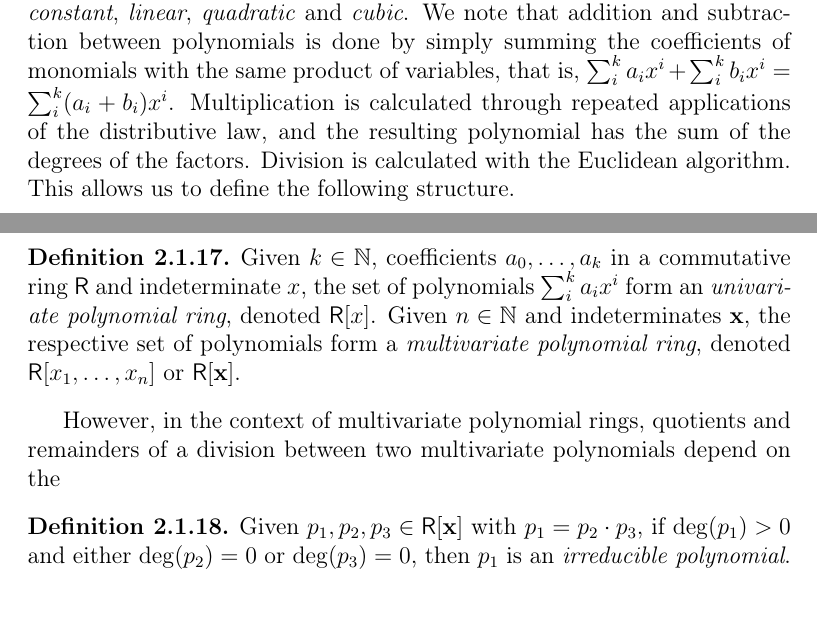
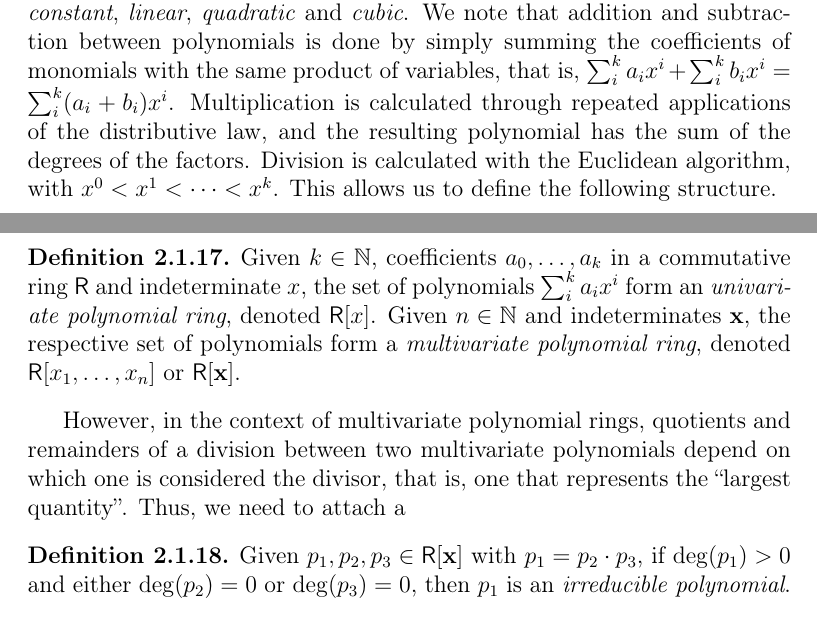
Before and after one commit to zambonin/msc, a LaTeX thesis (main.tex): two parts of pages 11 and 12 of 41, joined at a grey line, cut so that both start at the same text. Compiled offline with pdfLaTeX.

Commit message:
overleaf_to_git: update main.tex from r5303 to r5314

```diff
--- a/main.tex
+++ b/main.tex
@@ -198,13 +198,13 @@ For instance, the prime field $\mathbb{F}_{q}$ is composed of the set $\{0, \dot
   Given $n \in \mathbb{N}$, a polynomial over a sequence of indeterminates $\mathbf{x} = (x_{1}, \dots, x_{n})$ is called a \emph{multivariate polynomial}. The highest sum of the exponents of the indeterminates in a monomial with a non-zero coefficient is called the \emph{degree} of the polynomial, or $\deg(\cdot)$.
 \end{definition}
 
-Polynomials of degree zero, one, two and three are respectively called \emph{constant}, \emph{linear}, \emph{quadratic} and \emph{cubic}. We note that addition and subtraction between polynomials is done by simply summing the coefficients of monomials with the same product of variables, that is, $\sum_{i}^{k} a_{i} x^{i} + \sum_{i}^{k} b_{i} x^{i} = \sum_{i}^{k} (a_{i} + b_{i}) x^{i}$. Multiplication is calculated through repeated applications of the distributive law, and the resulting polynomial has the sum of the degrees of the factors. Division is calculated with the Euclidean algorithm. This allows us to define the following structure.
+Polynomials of degree zero, one, two and three are respectively called \emph{constant}, \emph{linear}, \emph{quadratic} and \emph{cubic}. We note that addition and subtraction between polynomials is done by simply summing the coefficients of monomials with the same product of variables, that is, $\sum_{i}^{k} a_{i} x^{i} + \sum_{i}^{k} b_{i} x^{i} = \sum_{i}^{k} (a_{i} + b_{i}) x^{i}$. Multiplication is calculated through repeated applications of the distributive law, and the resulting polynomial has the sum of the degrees of the factors. Division is calculated with the Euclidean algorithm, with $x^{0} < x^{1} < \cdots < x^{k}$. This allows us to define the following structure.
 
 \begin{definition}
   Given $k \in \mathbb{N}$, coefficients $a_{0}, \dots, a_{k}$ in a commutative ring $\textsf{R}$ and indeterminate $x$, the set of polynomials $\sum_{i}^{k} a_{i} x^{i}$ form an \emph{univariate polynomial ring}, denoted $\textsf{R}[x]$. Given $n \in \mathbb{N}$ and indeterminates $\mathbf{x}$, the respective set of polynomials form a \emph{multivariate polynomial ring}, denoted $\textsf{R}[x_{1}, \dots, x_{n}]$ or $\textsf{R}[\textbf{x}]$.
 \end{definition}
 
-However, in the context of multivariate polynomial rings, quotients and remainders of a division between two multivariate polynomials depend on the
+However, in the context of multivariate polynomial rings, quotients and remainders of a division between two multivariate polynomials depend on which one is considered the divisor, that is, one that represents the ``largest quantity''. Thus, we need to attach a
 
 \begin{definition}
   Given $p_{1}, p_{2}, p_{3} \in \textsf{R}[\textbf{x}]$ with $p_{1} = p_{2} \cdot p_{3}$, if $\deg(p_{1}) > 0$ and either $\deg(p_{2}) = 0$ or $\deg(p_{3}) = 0$, then $p_{1}$ is an \emph{irreducible polynomial}.
```
